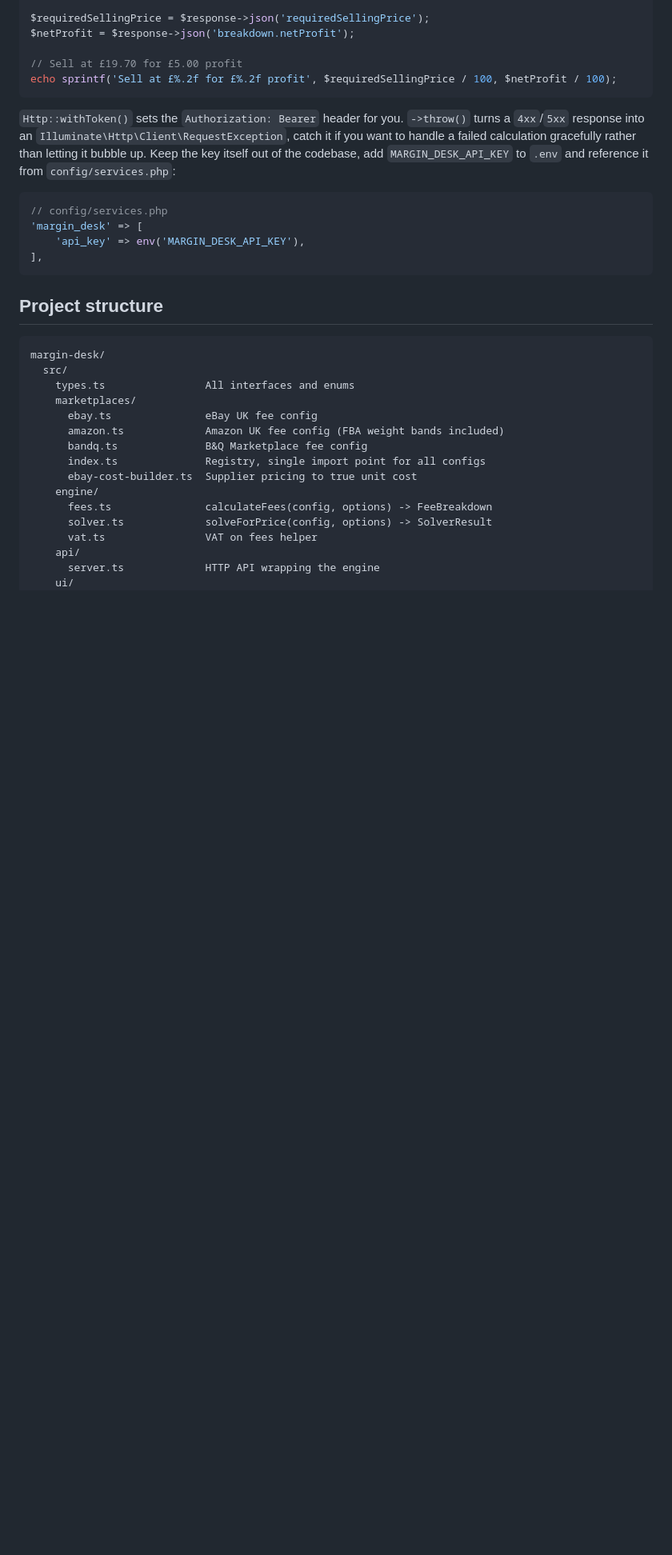
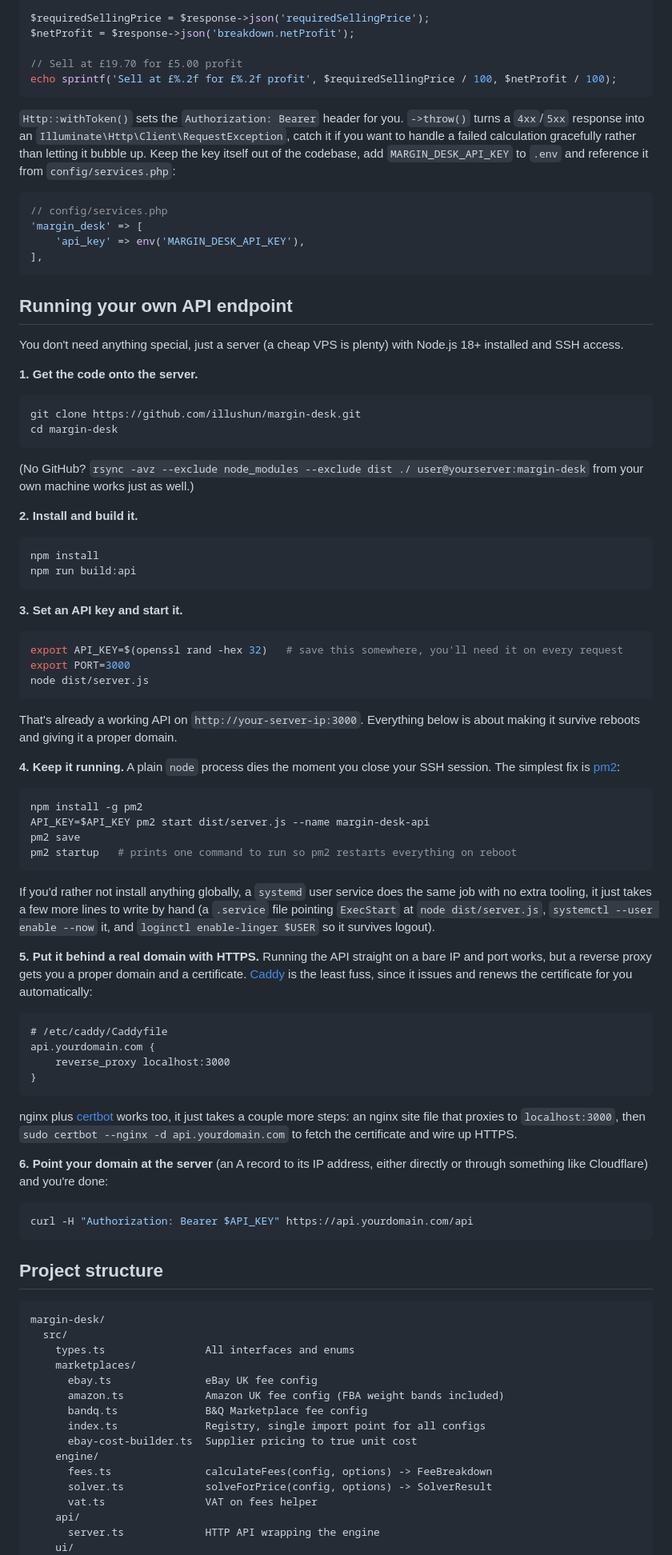
Before and after one commit to illushun/margin-desk, a Markdown page: README.md, the part around one of its changes. Shown at 80% size. Drawn GitHub-style; blank space fills up the shorter version.

````diff
--- a/README.md
+++ b/README.md
@@ -231,6 +323,64 @@ echo sprintf('Sell at £%.2f for £%.2f profit', $requiredSellingPrice / 100, $n
 'margin_desk' => [
     'api_key' => env('MARGIN_DESK_API_KEY'),
 ],
+```
+
+## Running your own API endpoint
+
+You don't need anything special, just a server (a cheap VPS is plenty) with Node.js 18+ installed and SSH access.
+
+**1. Get the code onto the server.**
+
+```bash
+git clone https://github.com/illushun/margin-desk.git
+cd margin-desk
+```
+
+(No GitHub? `rsync -avz --exclude node_modules --exclude dist ./ user@yourserver:margin-desk` from your own machine works just as well.)
+
+**2. Install and build it.**
+
+```bash
+npm install
+npm run build:api
+```
+
+**3. Set an API key and start it.**
+
+```bash
+export API_KEY=$(openssl rand -hex 32)   # save this somewhere, you'll need it on every request
+export PORT=3000
+node dist/server.js
+```
+
+That's already a working API on `http://your-server-ip:3000`. Everything below is about making it survive reboots and giving it a proper domain.
+
+**4. Keep it running.** A plain `node` process dies the moment you close your SSH session. The simplest fix is [pm2](https://pm2.keymetrics.io):
+
+```bash
+npm install -g pm2
+API_KEY=$API_KEY pm2 start dist/server.js --name margin-desk-api
+pm2 save
+pm2 startup   # prints one command to run so pm2 restarts everything on reboot
+```
+
+If you'd rather not install anything globally, a `systemd` user service does the same job with no extra tooling, it just takes a few more lines to write by hand (a `.service` file pointing `ExecStart` at `node dist/server.js`, `systemctl --user enable --now` it, and `loginctl enable-linger $USER` so it survives logout).
+
+**5. Put it behind a real domain with HTTPS.** Running the API straight on a bare IP and port works, but a reverse proxy gets you a proper domain and a certificate. [Caddy](https://caddyserver.com) is the least fuss, since it issues and renews the certificate for you automatically:
+
+```
+# /etc/caddy/Caddyfile
+api.yourdomain.com {
+    reverse_proxy localhost:3000
+}
+```
+
+nginx plus [certbot](https://certbot.eff.org) works too, it just takes a couple more steps: an nginx site file that proxies to `localhost:3000`, then `sudo certbot --nginx -d api.yourdomain.com` to fetch the certificate and wire up HTTPS.
+
+**6. Point your domain at the server** (an A record to its IP address, either directly or through something like Cloudflare) and you're done:
+
+```bash
+curl -H "Authorization: Bearer $API_KEY" https://api.yourdomain.com/api
 ```
 
 ## Project structure
````
Also changed, not shown: other parts of README.md (+95 -3 lines).
